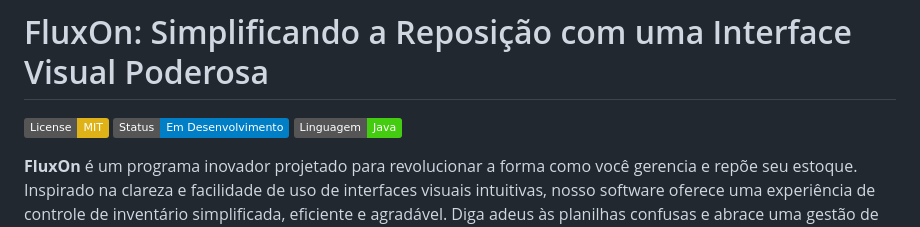
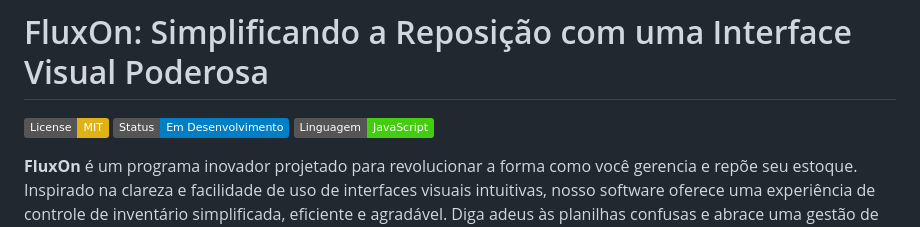
Before and after one commit to erick-690/reposi-o-TCC, a Markdown page: README.md, the part around the change. Drawn GitHub-style; badges without logos.

```diff
--- a/README.md
+++ b/README.md
@@ -2,7 +2,7 @@
 
 [![Licença](https://img.shields.io/badge/License-MIT-yellow.svg)](https://opensource.org/licenses/MIT)
 ![Status do Projeto](https://img.shields.io/badge/Status-Em%20Desenvolvimento-blue)
-![Linguagem](https://img.shields.io/badge/Linguagem-Java-brightgreen)
+![Linguagem](https://img.shields.io/badge/Linguagem-JavaScript-brightgreen)
 
 **FluxOn** é um programa inovador projetado para revolucionar a forma como você gerencia e repõe seu estoque. Inspirado na clareza e facilidade de uso de interfaces visuais intuitivas, nosso software oferece uma experiência de controle de inventário simplificada, eficiente e agradável. Diga adeus às planilhas confusas e abrace uma gestão de estoque inteligente e visualmente orientada.
 
```
